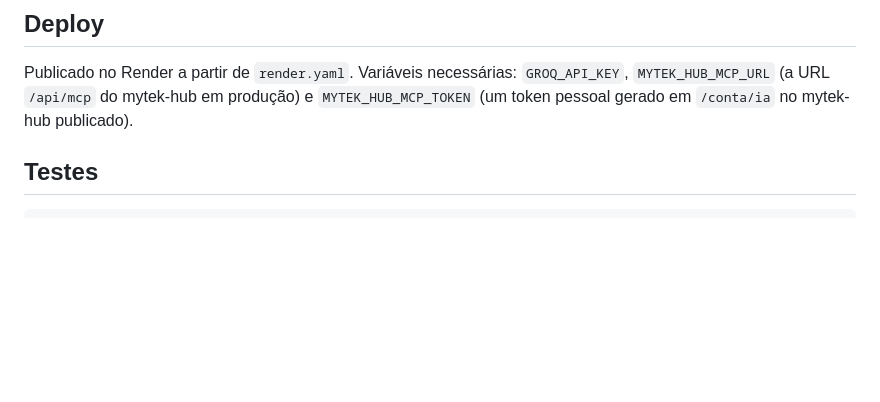
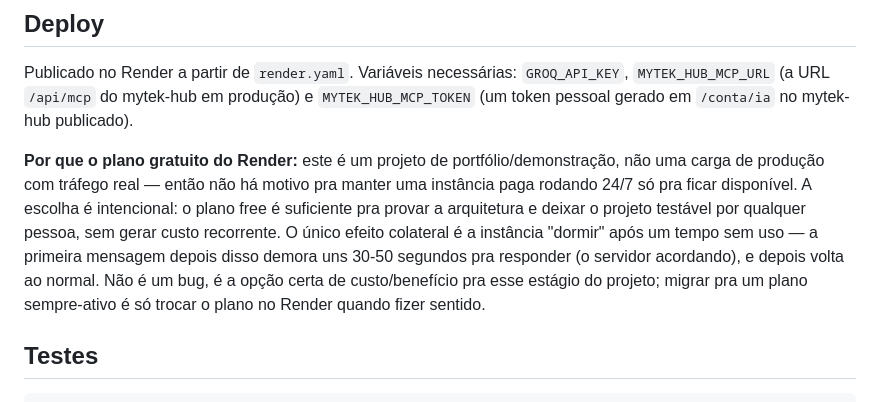
Before and after one commit to myttrindade/agente-now-organiza, a Markdown page: README.md, the part around the change. Rendered like a GitHub page; blank space fills up the shorter version.

Commit message:
Explica a escolha do plano gratuito do Render no README

````diff
--- a/README.md
+++ b/README.md
@@ -83,6 +83,8 @@ Publicado no Render a partir de `render.yaml`. Variáveis necessárias:
 produção) e `MYTEK_HUB_MCP_TOKEN` (um token pessoal gerado em `/conta/ia`
 no mytek-hub publicado).
 
+**Por que o plano gratuito do Render:** este é um projeto de portfólio/demonstração, não uma carga de produção com tráfego real — então não há motivo pra manter uma instância paga rodando 24/7 só pra ficar disponível. A escolha é intencional: o plano free é suficiente pra provar a arquitetura e deixar o projeto testável por qualquer pessoa, sem gerar custo recorrente. O único efeito colateral é a instância "dormir" após um tempo sem uso — a primeira mensagem depois disso demora uns 30-50 segundos pra responder (o servidor acordando), e depois volta ao normal. Não é um bug, é a opção certa de custo/benefício pra esse estágio do projeto; migrar pra um plano sempre-ativo é só trocar o plano no Render quando fizer sentido.
+
 ## Testes
 
 ```bash
````
